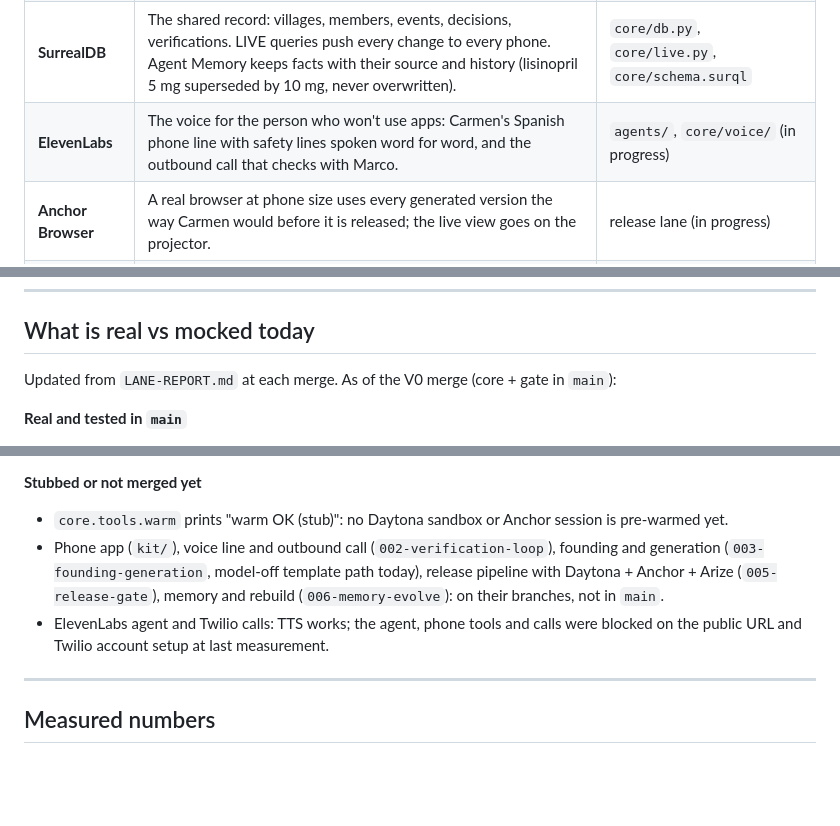
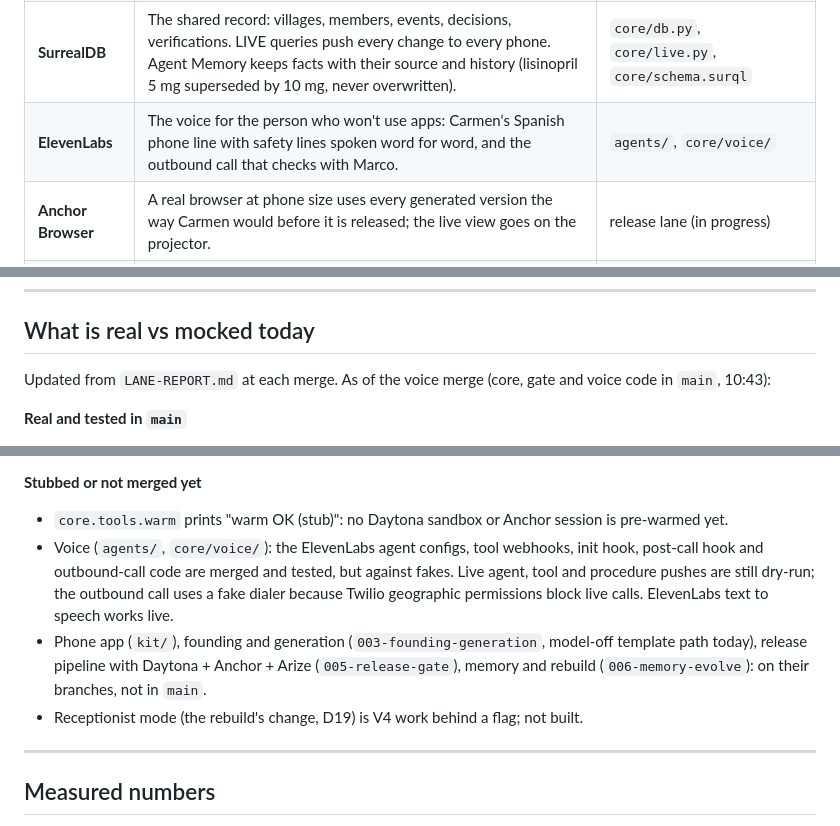
Before and after one commit to richelgomez99/village, a Markdown page: README.md, 3 parts joined by grey strips. GitHub-like rendering; blank space fills up the shorter version.

Commit message:
README: reflect voice lane merge (code in main, live calls still faked)
Co-Authored-By: Claude Opus 5.5 <noreply@anthropic.com>

```diff
--- a/README.md
+++ b/README.md
@@ -86,7 +86,7 @@ With no SurrealDB URL set, Core uses an in-process store with the same interface
 | **Daytona** | Builds and tests every version of a group's software in an isolated sandbox before it reaches anyone. A failing build is caught and fixed in the same loop. | release lane (`core/release/`, in progress) |
 | **Arize** | Traces every step the agent takes, with the gate's decisions as guardrail spans. Evals on calls detect the scam pattern that triggers the rebuild; release evals score each version; the scam eval set gives the measured number. | `core/obs/`, `evals/` (in progress) |
 | **SurrealDB** | The shared record: villages, members, events, decisions, verifications. LIVE queries push every change to every phone. Agent Memory keeps facts with their source and history (lisinopril 5 mg superseded by 10 mg, never overwritten). | `core/db.py`, `core/live.py`, `core/schema.surql` |
-| **ElevenLabs** | The voice for the person who won't use apps: Carmen's Spanish phone line with safety lines spoken word for word, and the outbound call that checks with Marco. | `agents/`, `core/voice/` (in progress) |
+| **ElevenLabs** | The voice for the person who won't use apps: Carmen's Spanish phone line with safety lines spoken word for word, and the outbound call that checks with Marco. | `agents/`, `core/voice/` |
 | **Anchor Browser** | A real browser at phone size uses every generated version the way Carmen would before it is released; the live view goes on the projector. | release lane (in progress) |
 | **AWS Bedrock** | Claude does the reasoning. The lab account gives us Claude Haiku 4.5 only, so every role runs on Haiku 4.5 today. | `core/llm.py` |
 | Twilio | The phone number Carmen calls and that rings Marco. | via ElevenLabs |
@@ -114,7 +114,7 @@ The gate is pure Python in `core/gate/`. It reads the village's state and a prop
 
 ## What is real vs mocked today
 
-Updated from `LANE-REPORT.md` at each merge. As of the V0 merge (core + gate in `main`):
+Updated from `LANE-REPORT.md` at each merge. As of the voice merge (core, gate and voice code in `main`, 10:43):
 
 **Real and tested in `main`**
 - The gate: all rules above, the verification state machine (pending, confirmed, denied, timeout, late answers, duplicates) and the dose-window state machine, with tests that run with the model off.
@@ -130,8 +130,9 @@ Updated from `LANE-REPORT.md` at each merge. As of the V0 merge (core + gate in
 
 **Stubbed or not merged yet**
 - `core.tools.warm` prints "warm OK (stub)": no Daytona sandbox or Anchor session is pre-warmed yet.
-- Phone app (`kit/`), voice line and outbound call (`002-verification-loop`), founding and generation (`003-founding-generation`, model-off template path today), release pipeline with Daytona + Anchor + Arize (`005-release-gate`), memory and rebuild (`006-memory-evolve`): on their branches, not in `main`.
-- ElevenLabs agent and Twilio calls: TTS works; the agent, phone tools and calls were blocked on the public URL and Twilio account setup at last measurement.
+- Voice (`agents/`, `core/voice/`): the ElevenLabs agent configs, tool webhooks, init hook, post-call hook and outbound-call code are merged and tested, but against fakes. Live agent, tool and procedure pushes are still dry-run; the outbound call uses a fake dialer because Twilio geographic permissions block live calls. ElevenLabs text to speech works live.
+- Phone app (`kit/`), founding and generation (`003-founding-generation`, model-off template path today), release pipeline with Daytona + Anchor + Arize (`005-release-gate`), memory and rebuild (`006-memory-evolve`): on their branches, not in `main`.
+- Receptionist mode (the rebuild's change, D19) is V4 work behind a flag; not built.
 
 ---
 
```
